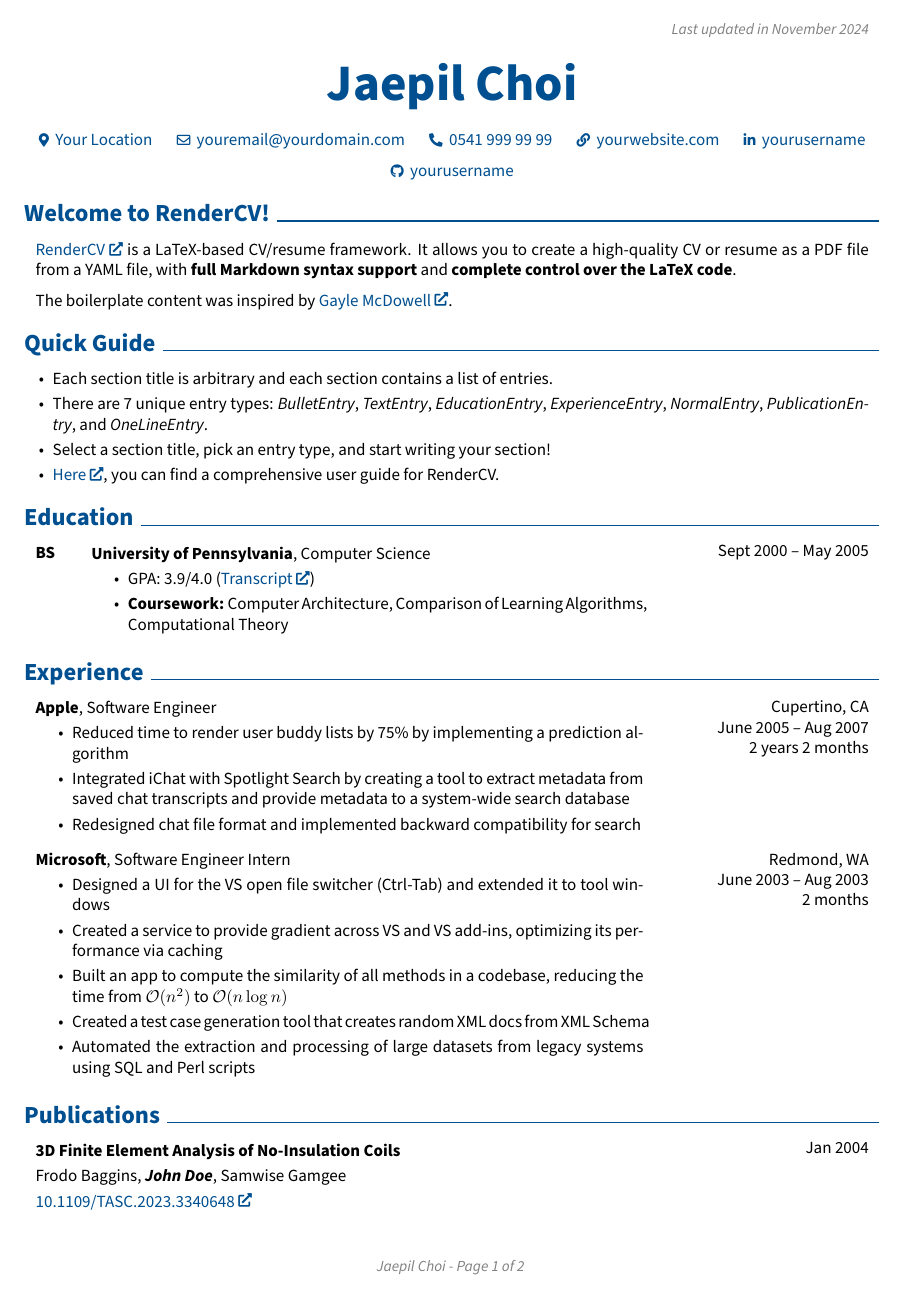
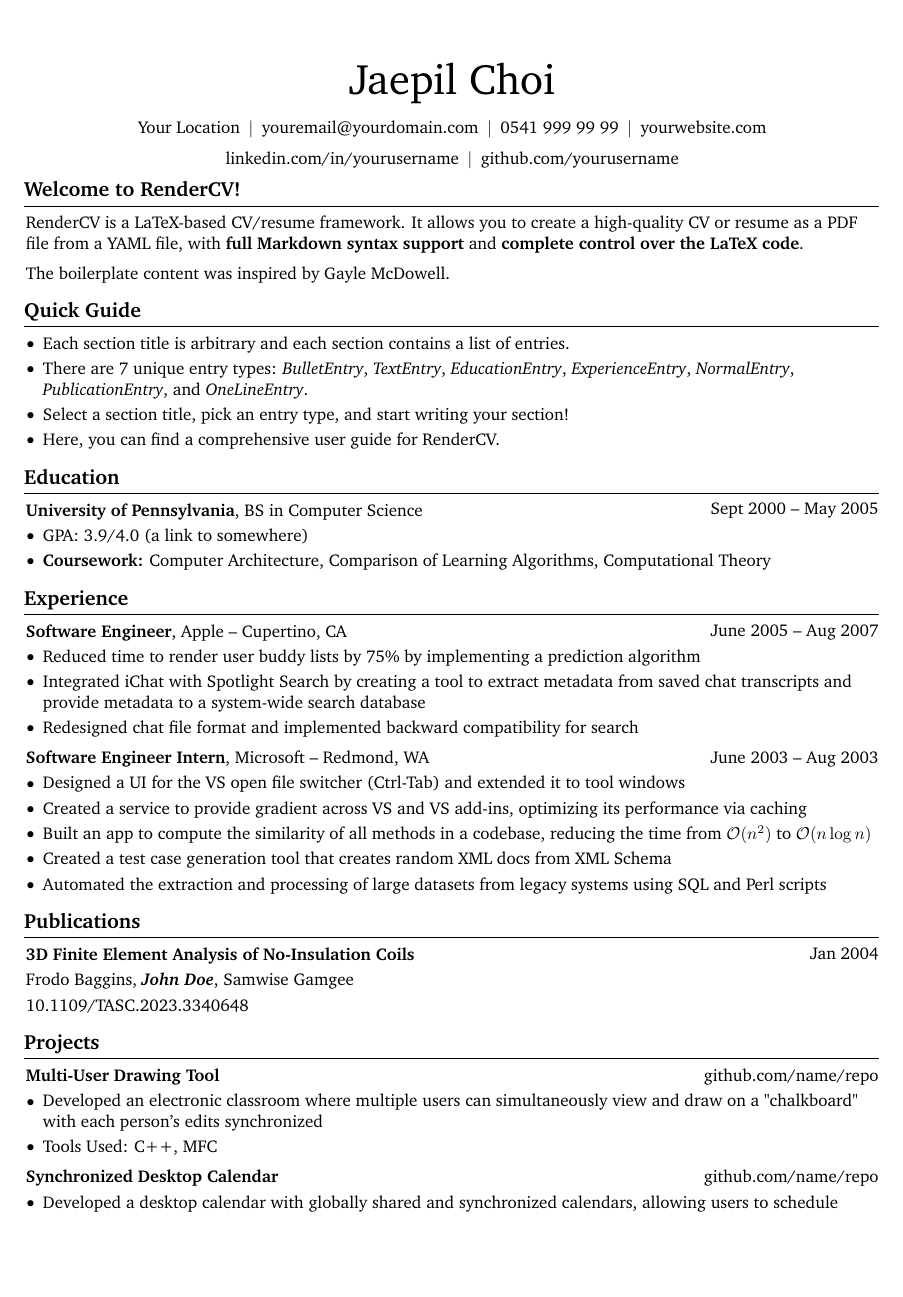
Before and after one commit to jaepil-choi/auto-resume-pipeline, a LaTeX CV (Jaepil_Choi_CV.tex): page 1 of 2. Compiled offline with pdfLaTeX.

Commit message:
render the latest CV

```diff
--- a/Jaepil_Choi_CV.tex
+++ b/Jaepil_Choi_CV.tex
@@ -10,11 +10,11 @@
     footskip=1.0 cm, % seperation between body and footer
     % showframe % for debugging
 ]{geometry} % for adjusting page geometry
-\usepackage[explicit]{titlesec} % for customizing section titles
+\usepackage{titlesec} % for customizing section titles
 \usepackage{tabularx} % for making tables with fixed width columns
 \usepackage{array} % tabularx requires this
 \usepackage[dvipsnames]{xcolor} % for coloring text
-\definecolor{primaryColor}{RGB}{0, 79, 144} % define primary color
+\definecolor{primaryColor}{RGB}{0, 0, 0} % define primary color
 \usepackage{enumitem} % for customizing lists
 \usepackage{fontawesome5} % for using icons
 \usepackage{amsmath} % for math
@@ -59 +56,0 @@
-    \color{gray}\textit{\small Jaepil Choi - Page \thepage{} of \pageref*{LastPage}}
@@ -85,18 +69,19 @@
     0.2 cm
 } % section title spacing
 
-% \renewcommand\labelitemi{$\vcenter{\hbox{\small$\bullet$}}$} % custom bullet points
+\renewcommand\labelitemi{$\vcenter{\hbox{\small$\bullet$}}$} % custom bullet points
 \newenvironment{highlights}{
     \begin{itemize}[
         topsep=0.10 cm,
         parsep=0.10 cm,
         partopsep=0pt,
         itemsep=0pt,
-        leftmargin=0.4 cm + 10pt
+        leftmargin=0 cm + 10pt
     ]
 }{
     \end{itemize}
 } % new environment for highlights
+
 
 \newenvironment{highlightsforbulletentries}{
     \begin{itemize}[
@@ -110,12 +95,11 @@
     \end{itemize}
 } % new environment for highlights for bullet entries
 
-
 \newenvironment{onecolentry}{
     \begin{adjustwidth}{
-        0.2 cm + 0.00001 cm
+        0 cm + 0.00001 cm
     }{
-        0.2 cm + 0.00001 cm
+        0 cm + 0.00001 cm
     }
 }{
     \end{adjustwidth}
@@ -135,7 +119,7 @@
 \newenvironment{threecolentry}[3][]{
     \onecolentry
     \def\thirdColumn{#3}
-    \setcolumnwidth{1 cm, \fill, 4.5 cm}
+    \setcolumnwidth{, \fill, 4.5 cm}
     \begin{paracol}{3}
     {\raggedright #2} \switchcolumn
 }{
@@ -145,7 +129,7 @@
 } % new environment for three column entries
 
 \newenvironment{header}{
-    \setlength{\topsep}{0pt}\par\kern\topsep\centering\color{primaryColor}\linespread{1.5}
+    \setlength{\topsep}{0pt}\par\kern\topsep\centering\linespread{1.5}
 }{
     \par\kern\topsep
 } % new environment for the header
@@ -153,7 +137,7 @@
 \newcommand{\placelastupdatedtext}{% \placetextbox{<horizontal pos>}{<vertical pos>}{<stuff>}
   \AddToShipoutPictureFG*{% Add <stuff> to current page foreground
     \put(
-        \LenToUnit{\paperwidth-2 cm-0.2 cm+0.05cm},
+        \LenToUnit{\paperwidth-2 cm-0 cm+0.05cm},
         \LenToUnit{\paperheight-1.0 cm}
     ){\vtop{{\null}\makebox[0pt][c]{
         \small\color{gray}\textit{Last updated in November 2024}\hspace{\widthof{Last updated in November 2024}}
@@ -165,7 +149,6 @@
 \let\hrefWithoutArrow\href
 
 % new command for external links:
-\renewcommand{\href}[2]{\hrefWithoutArrow{#1}{\ifthenelse{\equal{#2}{}}{ }{#2 }\raisebox{.15ex}{\footnotesize \faExternalLink*}}}
 
 
 \begin{document}
@@ -174,40 +157,38 @@
         \ignorespaces
     }
     \newsavebox\ANDbox
-    \sbox\ANDbox{}
+    \sbox\ANDbox{$|$}
 
-    \placelastupdatedtext
     \begin{header}
-        \fontsize{30 pt}{30 pt}
-        \textbf{Jaepil Choi}
+        \fontsize{25 pt}{25 pt}\selectfont Jaepil Choi
 
-        \vspace{0.3 cm}
+        \vspace{5 pt}
 
         \normalsize
-        \mbox{{\footnotesize\faMapMarker*}\hspace*{0.13cm}Your Location}%
-        \kern 0.25 cm%
+        \mbox{Your Location}%
+        \kern 5.0 pt%
         \AND%
-        \kern 0.25 cm%
-        \mbox{\hrefWithoutArrow{mailto:youremail@yourdomain.com}{{\footnotesize\faEnvelope[regular]}\hspace*{0.13cm}youremail@yourdomain.com}}%
-        \kern 0.25 cm%
+        \kern 5.0 pt%
+        \mbox{\hrefWithoutArrow{mailto:youremail@yourdomain.com}{youremail@yourdomain.com}}%
+        \kern 5.0 pt%
         \AND%
-        \kern 0.25 cm%
-        \mbox{\hrefWithoutArrow{tel:+90-541-999-99-99}{{\footnotesize\faPhone*}\hspace*{0.13cm}0541 999 99 99}}%
-        \kern 0.25 cm%
+        \kern 5.0 pt%
+        \mbox{\hrefWithoutArrow{tel:+90-541-999-99-99}{0541 999 99 99}}%
+        \kern 5.0 pt%
         \AND%
-        \kern 0.25 cm%
-        \mbox{\hrefWithoutArrow{https://yourwebsite.com/}{{\footnotesize\faLink}\hspace*{0.13cm}yourwebsite.com}}%
-        \kern 0.25 cm%
+        \kern 5.0 pt%
+        \mbox{\hrefWithoutArrow{https://yourwebsite.com/}{yourwebsite.com}}%
+        \kern 5.0 pt%
         \AND%
-        \kern 0.25 cm%
-        \mbox{\hrefWithoutArrow{https://linkedin.com/in/yourusername}{{\footnotesize\faLinkedinIn}\hspace*{0.13cm}yourusername}}%
-        \kern 0.25 cm%
+        \kern 5.0 pt%
+        \mbox{\hrefWithoutArrow{https://linkedin.com/in/yourusername}{linkedin.com/in/yourusername}}%
+        \kern 5.0 pt%
         \AND%
-        \kern 0.25 cm%
-        \mbox{\hrefWithoutArrow{https://github.com/yourusername}{{\footnotesize\faGithub}\hspace*{0.13cm}yourusername}}%
+        \kern 5.0 pt%
+        \mbox{\hrefWithoutArrow{https://github.com/yourusername}{github.com/yourusername}}%
     \end{header}
 
-    \vspace{0.3 cm - 0.3 cm}
+    \vspace{5 pt - 0.3 cm}
 
 
     \section{Welcome to RenderCV!}
@@ -250,15 +231,19 @@
 
 
 
-        \begin{threecolentry}{\textbf{BS}}{
+        \begin{twocolentry}{
             Sept 2000 – May 2005
         }
-            \textbf{University of Pennsylvania}, Computer Science
+            \textbf{University of Pennsylvania}, BS in Computer Science\end{twocolentry}
+
+        \vspace{0.10 cm}
+        \begin{onecolentry}
             \begin{highlights}
-                \item GPA: 3.9/4.0 (\href{https://example.com}{Transcript})
+                \item GPA: 3.9/4.0 (\href{https://example.com}{a link to somewhere})
                 \item \textbf{Coursework:} Computer Architecture, Comparison of Learning Algorithms, Computational Theory
             \end{highlights}
-        \end{threecolentry}
+        \end{onecolentry}
+
 
 
 
@@ -268,31 +253,29 @@
 
 
         \begin{twocolentry}{
-            Cupertino, CA
+            June 2005 – Aug 2007
+        }
+            \textbf{Software Engineer}, Apple -- Cupertino, CA\end{twocolentry}
 
-        June 2005 – Aug 2007
-
-        2 years 2 months
-        }
-            \textbf{Apple}, Software Engineer
+        \vspace{0.10 cm}
+        \begin{onecolentry}
             \begin{highlights}
                 \item Reduced time to render user buddy lists by 75\% by implementing a prediction algorithm
                 \item Integrated iChat with Spotlight Search by creating a tool to extract metadata from saved chat transcripts and provide metadata to a system-wide search database
                 \item Redesigned chat file format and implemented backward compatibility for search
             \end{highlights}
-        \end{twocolentry}
+        \end{onecolentry}
 
 
         \vspace{0.2 cm}
 
         \begin{twocolentry}{
-            Redmond, WA
+            June 2003 – Aug 2003
+        }
+            \textbf{Software Engineer Intern}, Microsoft -- Redmond, WA\end{twocolentry}
 
-        June 2003 – Aug 2003
-
-        2 months
-        }
-            \textbf{Microsoft}, Software Engineer Intern
+        \vspace{0.10 cm}
+        \begin{onecolentry}
             \begin{highlights}
                 \item Designed a UI for the VS open file switcher (Ctrl-Tab) and extended it to tool windows
                 \item Created a service to provide gradient across VS and VS add-ins, optimizing its performance via caching
@@ -315,14 +298,17 @@
                 Jan 2004
             }
                 \textbf{3D Finite Element Analysis of No-Insulation Coils}
+            \end{twocolentry}
+
+            \vspace{0.10 cm}
+
+            \begin{onecolentry}
+                \mbox{Frodo Baggins}, \mbox{\textbf{\textit{John Doe}}}, \mbox{Samwise Gamgee}
 
                 \vspace{0.10 cm}
 
-                \mbox{Frodo Baggins}, \mbox{\textbf{\textit{John Doe}}}, \mbox{Samwise Gamgee}
-                \vspace{0.10 cm}
-
         \href{https://doi.org/10.1109/TASC.2023.3340648}{10.1109/TASC.2023.3340648}
-            \end{twocolentry}
+        \end{onecolentry}
         \end{samepage}
 
 
```
Also changed, not shown: Jaepil_Choi_CV.pdf, README.md, Jaepil_Choi_CV.tex (46 more changed lines).
